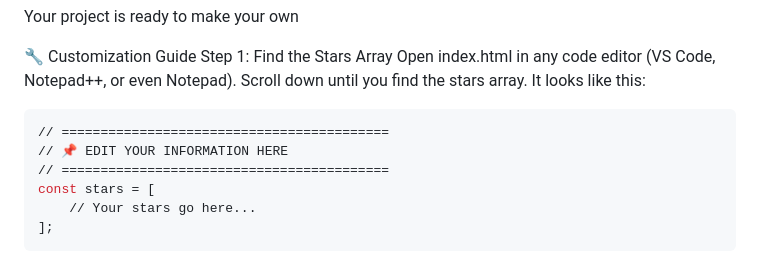
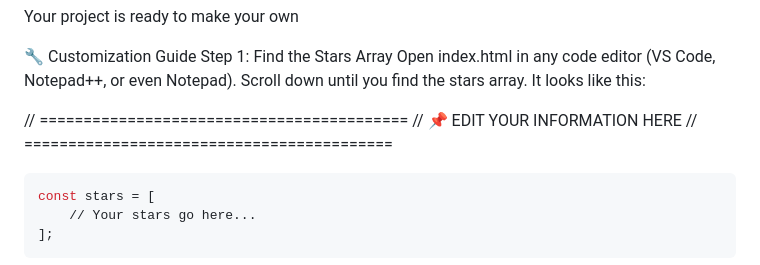
Before and after one commit to you-mountain/constellation-portfolio, a Markdown page: README.md, the part around one of its changes. Rendered like a GitHub page.

````diff
--- a/README.md
+++ b/README.md
@@ -148,10 +148,11 @@ Your project is ready to make your own
 Step 1: Find the Stars Array
 Open index.html in any code editor (VS Code, Notepad++, or even Notepad). Scroll down until you find the stars array. It looks like this:
 
-```bash
+
 // ==========================================
 // 📌 EDIT YOUR INFORMATION HERE
 // ==========================================
+```bash
 const stars = [
     // Your stars go here...
 ];
````
Also changed, not shown: other parts of README.md (+1 -1 lines).
